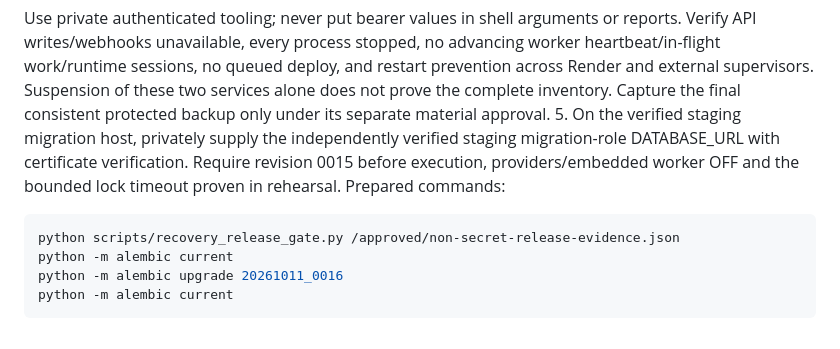
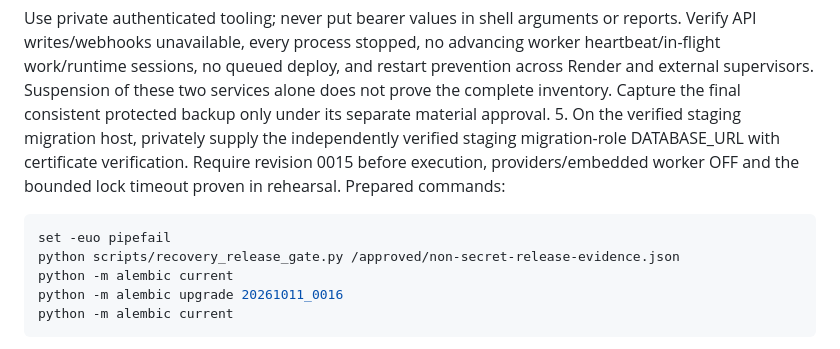
Before and after one commit to indpole999-oss/ai-gtm-engineer, a Markdown page: docs/V2_CONTROLLED_RELEASE_CRITICAL_PATH_2026_10_11.md, the part around the change. GitHub-like rendering.

Commit message:
Make prepared release shell stop on a failed gate

````diff
--- a/docs/V2_CONTROLLED_RELEASE_CRITICAL_PATH_2026_10_11.md
+++ b/docs/V2_CONTROLLED_RELEASE_CRITICAL_PATH_2026_10_11.md
@@ -99,6 +99,7 @@ POST https://api.render.com/v1/services/srv-daul2r0u01pc73855lig/suspend
    bounded lock timeout proven in rehearsal. Prepared commands:
 
 ```sh
+set -euo pipefail
 python scripts/recovery_release_gate.py /approved/non-secret-release-evidence.json
 python -m alembic current
 python -m alembic upgrade 20261011_0016
````
